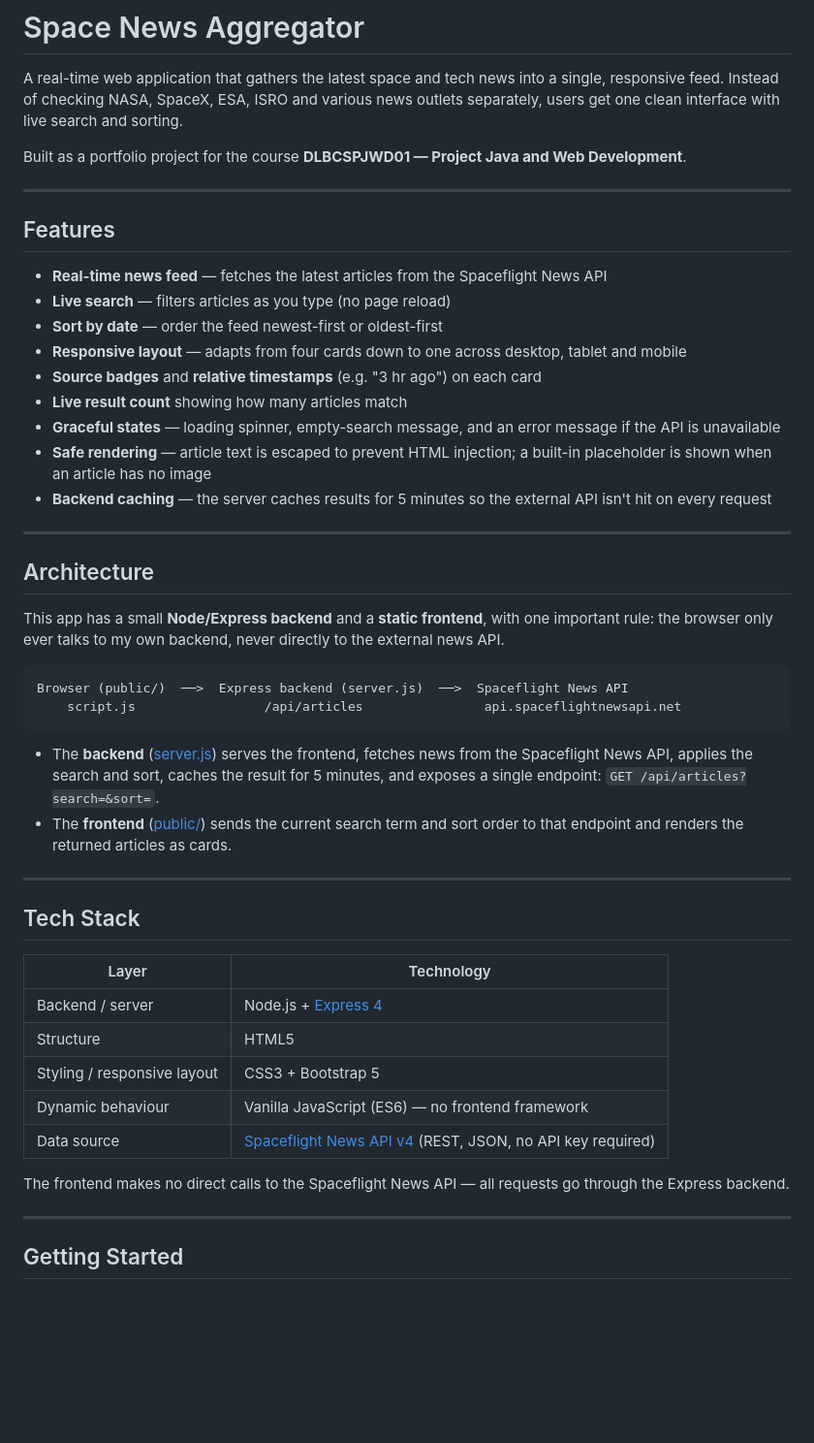
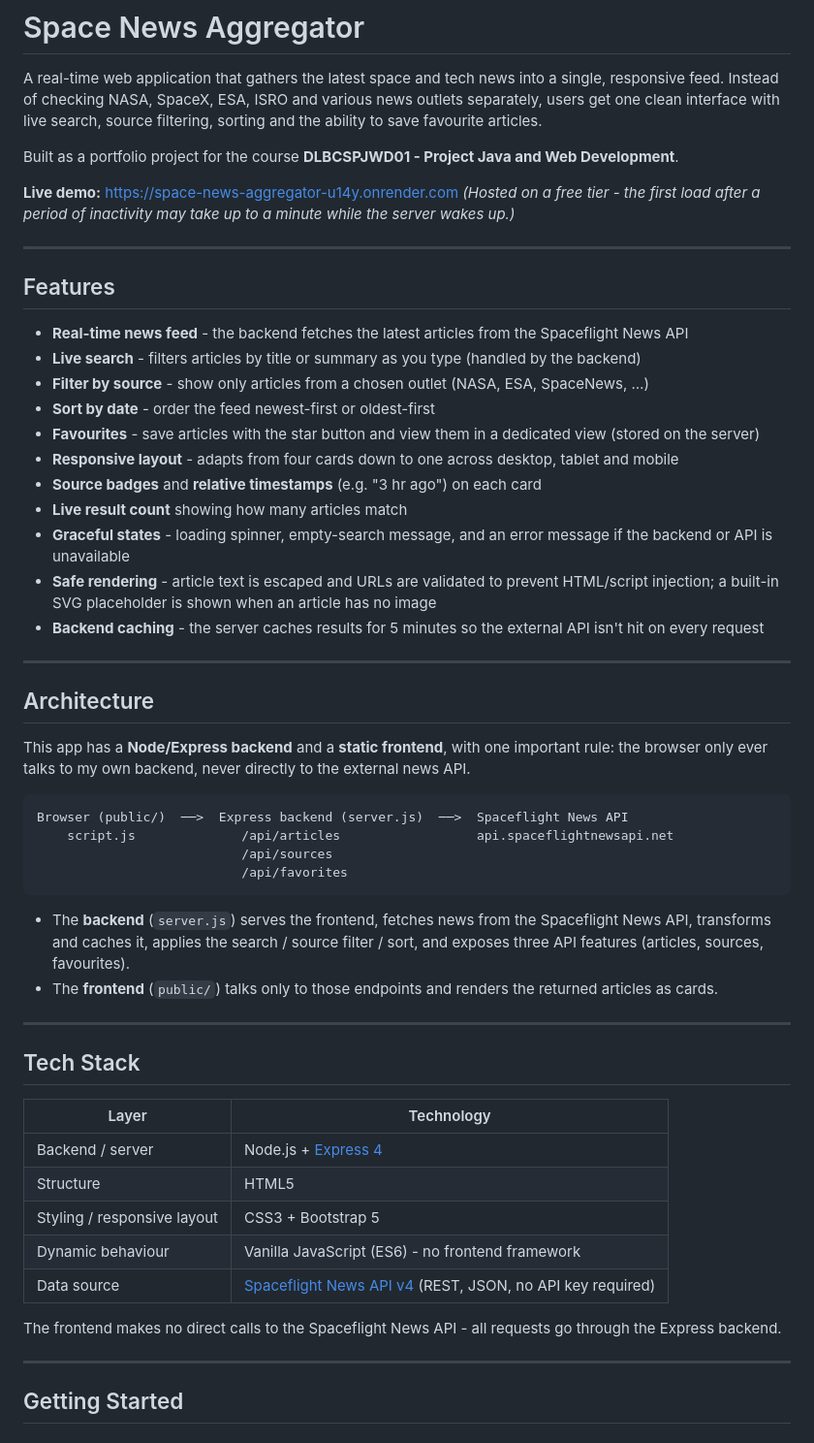
Before and after one commit to kashishgada/space-news-aggregator, a Markdown page: README.md, the part around one of its changes. Shown at 97% size. Rendered like a GitHub page; blank space fills up the shorter version.

Commit message:
Updated Readme and installation Guide

````diff
--- a/README.md
+++ b/README.md
@@ -2,44 +2,52 @@
 
 A real-time web application that gathers the latest space and tech news into a
 single, responsive feed. Instead of checking NASA, SpaceX, ESA, ISRO and various
-news outlets separately, users get one clean interface with live search and
-sorting.
+news outlets separately, users get one clean interface with live search, source
+filtering, sorting and the ability to save favourite articles.
 
-Built as a portfolio project for the course **DLBCSPJWD01 — Project Java and Web
+Built as a portfolio project for the course **DLBCSPJWD01 - Project Java and Web
 Development**.
+
+**Live demo:** https://space-news-aggregator-u14y.onrender.com
+*(Hosted on a free tier - the first load after a period of inactivity may take up
+to a minute while the server wakes up.)*
 
 ---
 
 ## Features
 
-- **Real-time news feed** — fetches the latest articles from the Spaceflight News API
-- **Live search** — filters articles as you type (no page reload)
-- **Sort by date** — order the feed newest-first or oldest-first
-- **Responsive layout** — adapts from four cards down to one across desktop, tablet and mobile
+- **Real-time news feed** - the backend fetches the latest articles from the Spaceflight News API
+- **Live search** - filters articles by title or summary as you type (handled by the backend)
+- **Filter by source** - show only articles from a chosen outlet (NASA, ESA, SpaceNews, …)
+- **Sort by date** - order the feed newest-first or oldest-first
+- **Favourites** - save articles with the star button and view them in a dedicated view (stored on the server)
+- **Responsive layout** - adapts from four cards down to one across desktop, tablet and mobile
 - **Source badges** and **relative timestamps** (e.g. "3 hr ago") on each card
 - **Live result count** showing how many articles match
-- **Graceful states** — loading spinner, empty-search message, and an error message if the API is unavailable
-- **Safe rendering** — article text is escaped to prevent HTML injection; a built-in placeholder is shown when an article has no image
-- **Backend caching** — the server caches results for 5 minutes so the external API isn't hit on every request
+- **Graceful states** - loading spinner, empty-search message, and an error message if the backend or API is unavailable
+- **Safe rendering** - article text is escaped and URLs are validated to prevent HTML/script injection; a built-in SVG placeholder is shown when an article has no image
+- **Backend caching** - the server caches results for 5 minutes so the external API isn't hit on every request
 
 ---
 
 ## Architecture
 
-This app has a small **Node/Express backend** and a **static frontend**, with one
+This app has a **Node/Express backend** and a **static frontend**, with one
 important rule: the browser only ever talks to my own backend, never directly to
 the external news API.
 
 ```
 Browser (public/)  ──>  Express backend (server.js)  ──>  Spaceflight News API
-    script.js                 /api/articles                api.spaceflightnewsapi.net
+    script.js              /api/articles                  api.spaceflightnewsapi.net
+                           /api/sources
+                           /api/favorites
 ```
 
-- The **backend** ([server.js](server.js)) serves the frontend, fetches news from the
-  Spaceflight News API, applies the search and sort, caches the result for 5
-  minutes, and exposes a single endpoint: `GET /api/articles?search=&sort=`.
-- The **frontend** ([public/](public/)) sends the current search term and sort order to
-  that endpoint and renders the returned articles as cards.
+- The **backend** (`server.js`) serves the frontend, fetches news from the
+  Spaceflight News API, transforms and caches it, applies the search / source
+  filter / sort, and exposes three API features (articles, sources, favourites).
+- The **frontend** (`public/`) talks only to those endpoints and renders the
+  returned articles as cards.
 
 ---
 
@@ -50,10 +58,10 @@ Browser (public/)  ──>  Express backend (server.js)  ──>  Spaceflight Ne
 | Backend / server | Node.js + [Express 4](https://expressjs.com/) |
 | Structure | HTML5 |
 | Styling / responsive layout | CSS3 + Bootstrap 5 |
-| Dynamic behaviour | Vanilla JavaScript (ES6) — no frontend framework |
+| Dynamic behaviour | Vanilla JavaScript (ES6) - no frontend framework |
 | Data source | [Spaceflight News API v4](https://www.spaceflightnewsapi.net/) (REST, JSON, no API key required) |
 
-The frontend makes no direct calls to the Spaceflight News API — all requests go
+The frontend makes no direct calls to the Spaceflight News API - all requests go
 through the Express backend.
 
 ---
````
Also changed, not shown: other parts of README.md (+33 -21 lines).
